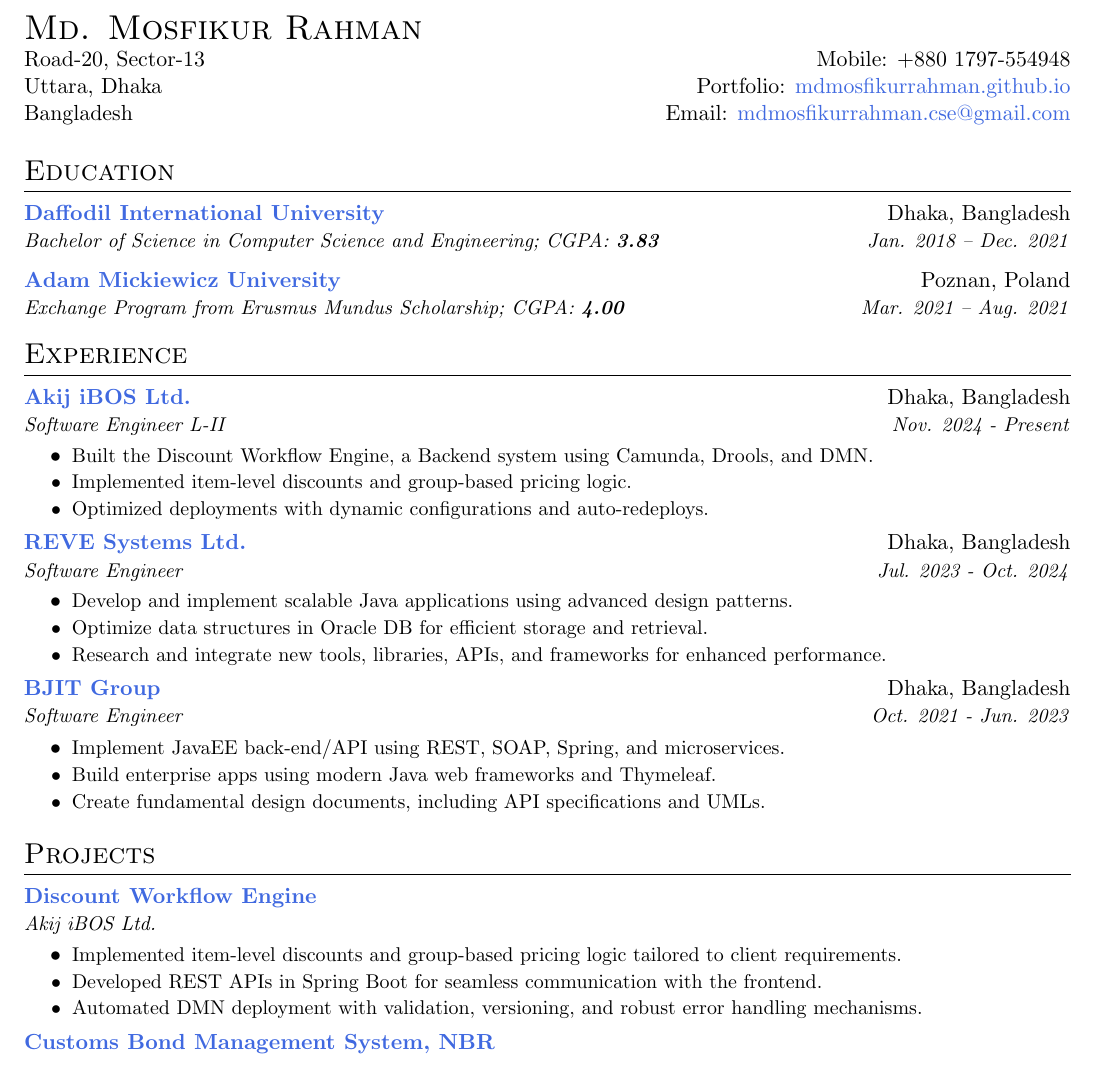
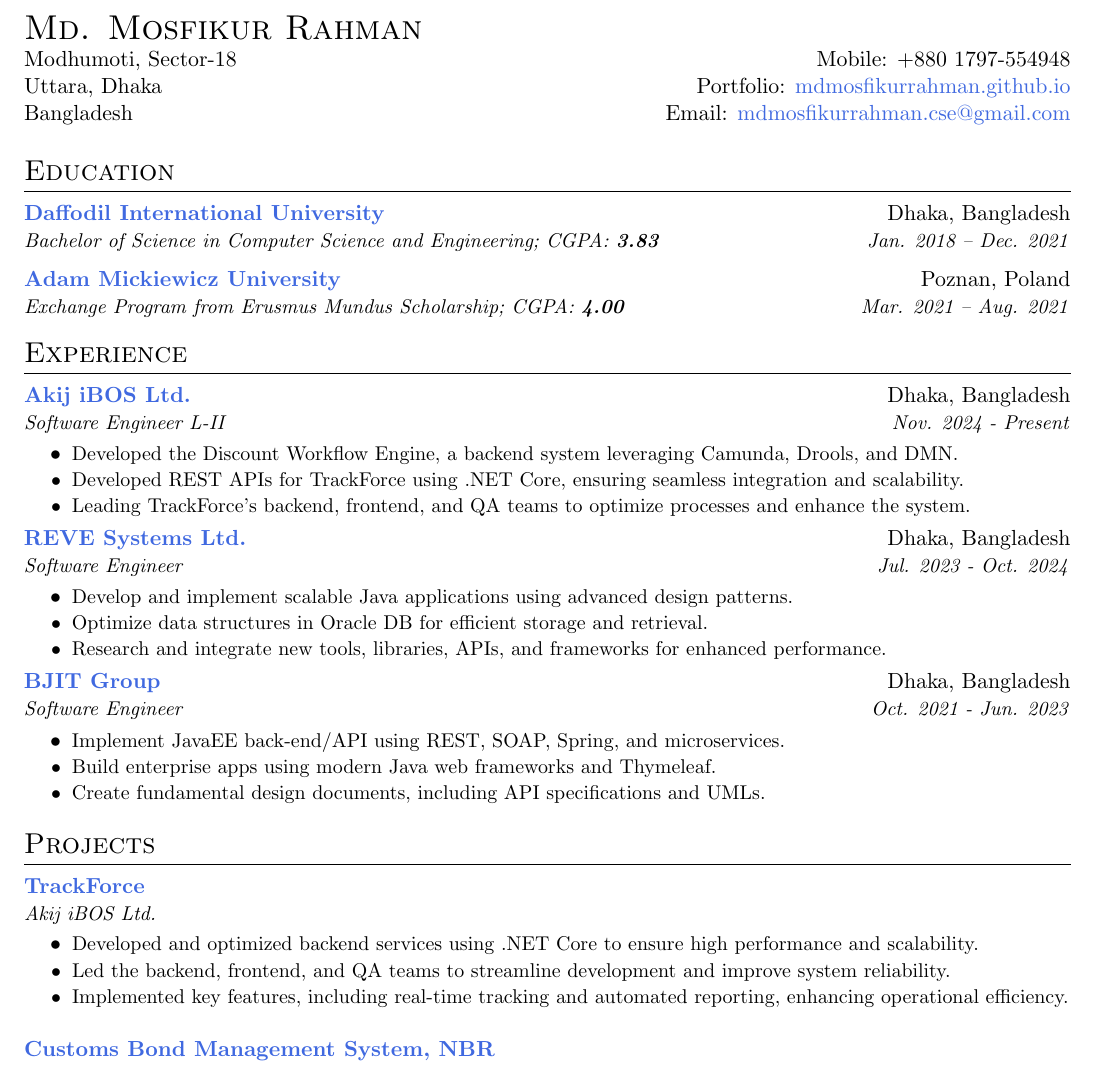
Before and after one commit to mdmosfikurrahman/resume, a LaTeX CV (Resume_Md-Mosfikur-Rahman.tex): part of the page, cut so that both start at the same text. Compiled offline with pdfLaTeX.

Commit message:
Update Resume_Md-Mosfikur-Rahman.tex

```diff
--- a/Resume_Md-Mosfikur-Rahman.tex
+++ b/Resume_Md-Mosfikur-Rahman.tex
@@ -60,7 +60,7 @@
     % Title
     \begin{tabular*}{\textwidth}{l@{\extracolsep{\fill}}r}
         \textsc{\LARGE Md. Mosfikur Rahman} & \\
-        Road-20, Sector-13 & Mobile: +880 1797-554948 \\
+        Modhumoti, Sector-18 & Mobile: +880 1797-554948 \\
         Uttara, Dhaka & Portfolio: \href{https://mdmosfikurrahman.github.io/}{mdmosfikurrahman.github.io} \\
         Bangladesh & Email: \href{mailto:mdmosfikurrahman.cse@gmail.com}{mdmosfikurrahman.cse@gmail.com} \\
     \end{tabular*}
@@ -83,9 +83,9 @@
     {Akij iBOS Ltd.}{Dhaka, Bangladesh}
     {Software Engineer L-II}{https://ibos.io/}{Nov. 2024 - Present}
     \resumeItemListStart
-        \resumeItem{Built the Discount Workflow Engine, a Backend system using Camunda, Drools, and DMN.}
-        \resumeItem{Implemented item-level discounts and group-based pricing logic.}
-        \resumeItem{Optimized deployments with dynamic configurations and auto-redeploys.}
+        \resumeItem{Developed the Discount Workflow Engine, a backend system leveraging Camunda, Drools, and DMN.}
+        \resumeItem{Developed REST APIs for TrackForce using .NET Core, ensuring seamless integration and scalability.}
+        \resumeItem{Leading TrackForce's backend, frontend, and QA teams to optimize processes and enhance the system.}
     \resumeItemListEnd
     \resumeSubheading
         {REVE Systems Ltd.}{Dhaka, Bangladesh}
@@ -109,12 +109,12 @@
     \section{Projects}
     \resumeSubHeadingListStart
     \resumeSubheading
-    {Discount Workflow Engine}{}
-    {Akij iBOS Ltd.}{https://ibos.io/}{}
+        {TrackForce}{}
+        {Akij iBOS Ltd.}{https://app.trackforce.io/}{}
     \resumeItemListStart
-        \resumeItem{Implemented item-level discounts and group-based pricing logic tailored to client requirements.}
-        \resumeItem{Developed REST APIs in Spring Boot for seamless communication with the frontend.}
-        \resumeItem{Automated DMN deployment with validation, versioning, and robust error handling mechanisms.}
+        \resumeItem{Developed and optimized backend services using .NET Core to ensure high performance and scalability.}
+        \resumeItem{Led the backend, frontend, and QA teams to streamline development and improve system reliability.}
+        \resumeItem{Implemented key features, including real-time tracking and automated reporting, enhancing operational efficiency.}
     \resumeItemListEnd
     \resumeSubheading
         {Customs Bond Management System, NBR}{}
```
